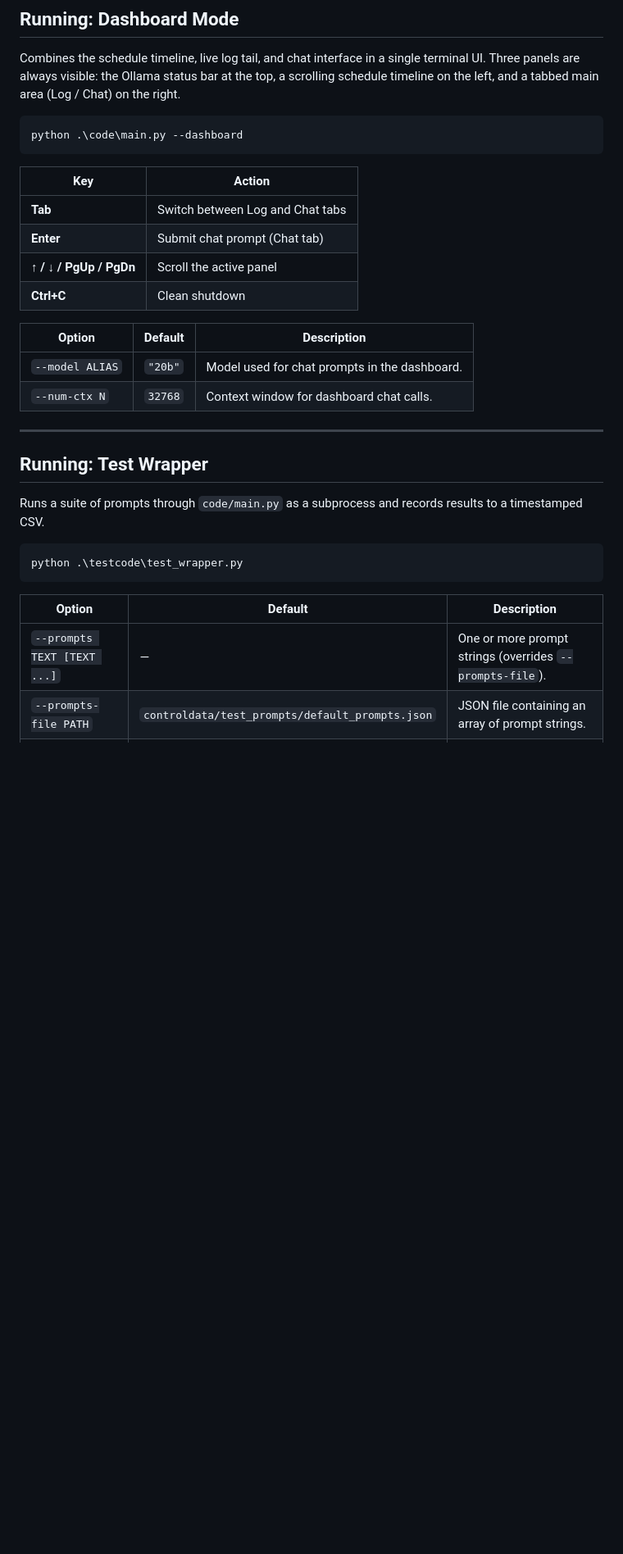
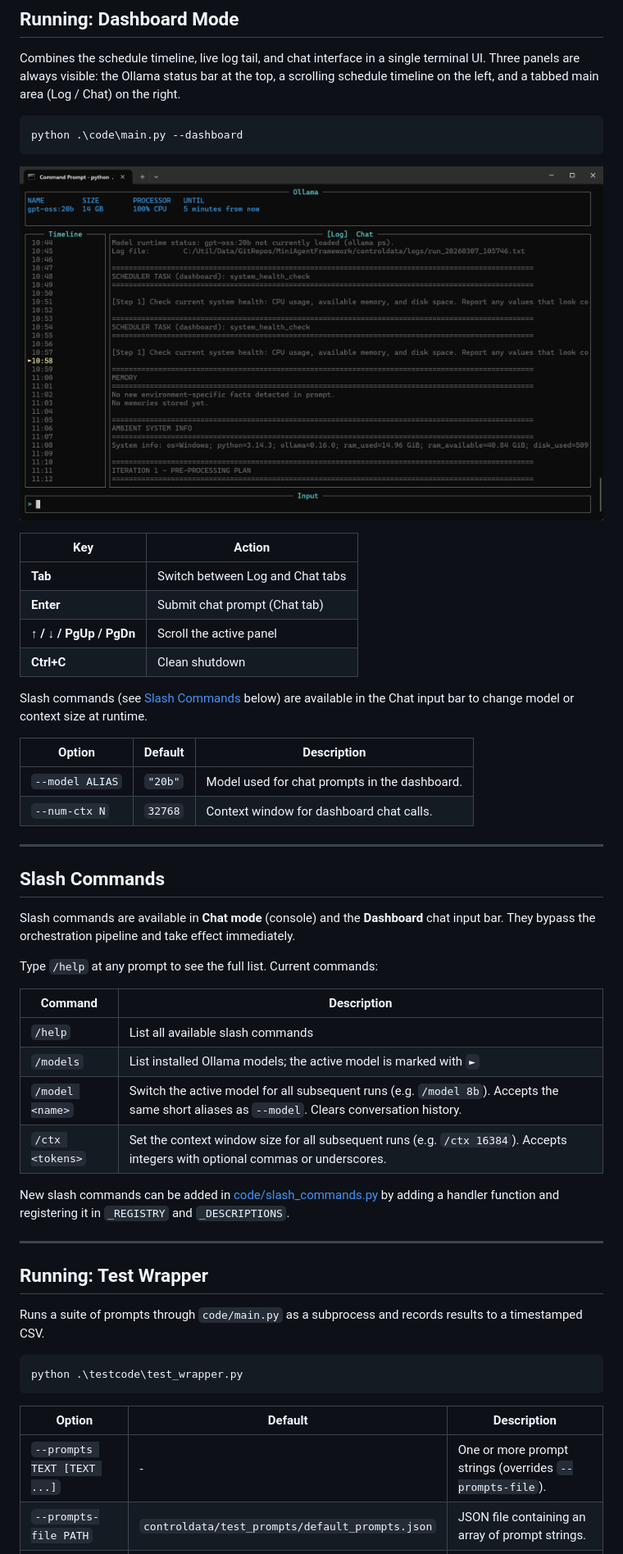
Before and after one commit to DaveSteadman/MiniAgentFramework, a Markdown page: README.md, the part around the change printed below. Shown: that part at 82% size. Rendered like a GitHub page; pictures changed too: progress/2026-03-07-FirstUI.png (added); blank space fills up the shorter version.

Commit message:
Slash commands / maturity progress

````diff
--- a/README.md
+++ b/README.md
@@ -136,6 +134,8 @@ Combines the schedule timeline, live log tail, and chat interface in a single te
 python .\code\main.py --dashboard
 ```
 
+![Dashboard screenshot](progress/2026-03-07-FirstUI.png)
+
 | Key | Action |
 |---|---|
 | **Tab** | Switch between Log and Chat tabs |
@@ -143,10 +143,30 @@ python .\code\main.py --dashboard
 | **↑ / ↓ / PgUp / PgDn** | Scroll the active panel |
 | **Ctrl+C** | Clean shutdown |
 
+Slash commands (see [Slash Commands](#slash-commands) below) are available in the Chat input bar to change model or context size at runtime.
+
 | Option | Default | Description |
 |---|---|---|
 | `--model ALIAS` | `"20b"` | Model used for chat prompts in the dashboard. |
 | `--num-ctx N` | `32768` | Context window for dashboard chat calls. |
+
+
+---
+
+## Slash Commands
+
+Slash commands are available in **Chat mode** (console) and the **Dashboard** chat input bar. They bypass the orchestration pipeline and take effect immediately.
+
+Type `/help` at any prompt to see the full list. Current commands:
+
+| Command | Description |
+|---|---|
+| `/help` | List all available slash commands |
+| `/models` | List installed Ollama models; the active model is marked with `►` |
+| `/model <name>` | Switch the active model for all subsequent runs (e.g. `/model 8b`). Accepts the same short aliases as `--model`. Clears conversation history. |
+| `/ctx <tokens>` | Set the context window size for all subsequent runs (e.g. `/ctx 16384`). Accepts integers with optional commas or underscores. |
+
+New slash commands can be added in [code/slash_commands.py](code/slash_commands.py) by adding a handler function and registering it in `_REGISTRY` and `_DESCRIPTIONS`.
 
 ---
 
@@ -160,7 +180,7 @@ python .\testcode\test_wrapper.py
 
 | Option | Default | Description |
 |---|---|---|
-| `--prompts TEXT [TEXT ...]` | — | One or more prompt strings (overrides `--prompts-file`). |
+| `--prompts TEXT [TEXT ...]` | - | One or more prompt strings (overrides `--prompts-file`). |
 | `--prompts-file PATH` | `controldata/test_prompts/default_prompts.json` | JSON file containing an array of prompt strings. |
 | `--output-dir PATH` | `controldata/test_results/` | Directory where the CSV results file is written. |
 
````
Also changed, not shown: other parts of README.md (+10 -12 lines), CODE_CONVENTIONS.md (+3 -0 lines), README_DEVS.md (+15 -15 lines), 2026-03-07-FirstUI.png (deleted), 7 other files.
